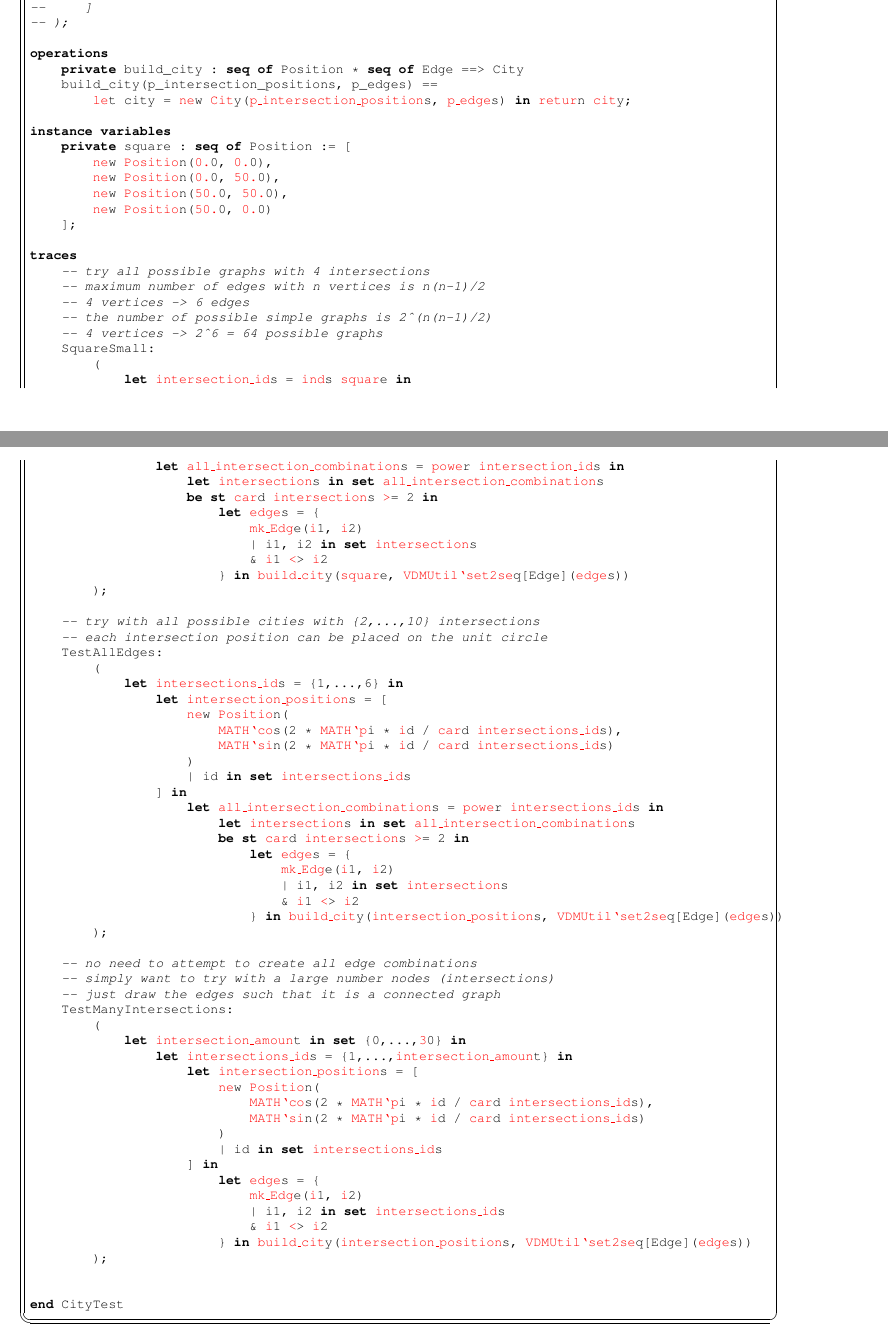
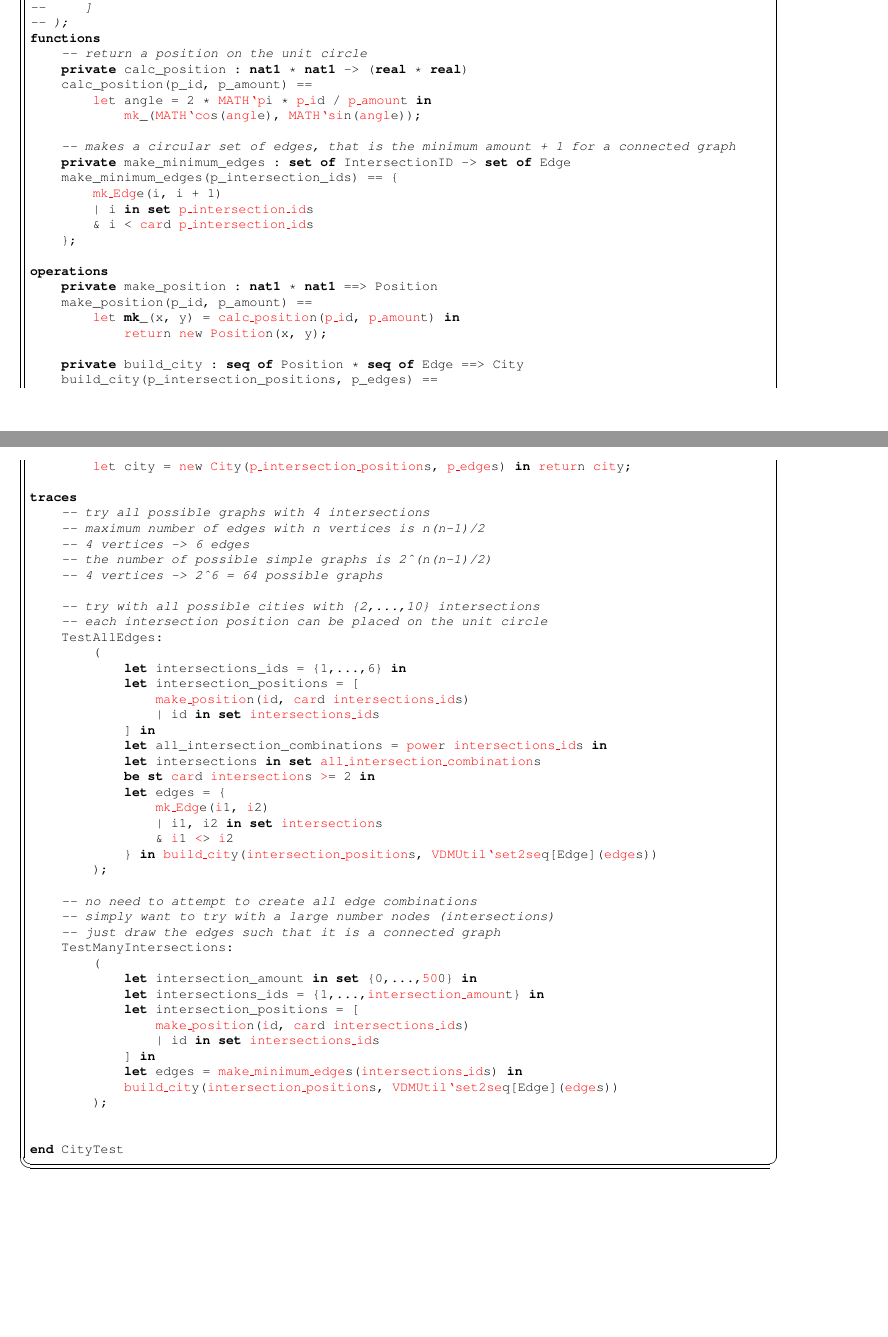
Before and after one commit to JnsJensen/mcs-ambient-light, a LaTeX document (.generated/latex/city_test.tex): two parts of pages 1 and 2 of 2, joined at a grey line, cut so that both start at the same text, the shorter picture padded with empty space. Compiled offline with pdfLaTeX.

Commit message:
feat: final system test complete, minor formatting

```diff
--- a/.generated/latex/city_test.tex
+++ b/.generated/latex/city_test.tex
@@ -53,19 +53,30 @@ class CityTest is subclass of City
 --         mk_Edge(8, 5)
 --     ]
 -- );
+functions
+    -- return a position on the unit circle
+    private calc_position : nat1 * nat1 -> (real * real)
+    calc_position(p_id, p_amount) ==
+        (*@\vdmnotcovered{le}@*)t angle = (*@\vdmnotcovered{}@*)2 (*@\vdmnotcovered{}@*)* (*@\vdmnotcovered{MATH`p}@*)i (*@\vdmnotcovered{}@*)* (*@\vdmnotcovered{p\_i}@*)d (*@\vdmnotcovered{}@*)/ (*@\vdmnotcovered{p\_amoun}@*)t in
+            (*@\vdmnotcovered{mk}@*)_((*@\vdmnotcovered{MATH`co}@*)s((*@\vdmnotcovered{angl}@*)e), (*@\vdmnotcovered{MATH`si}@*)n((*@\vdmnotcovered{angl}@*)e));
+
+    -- makes a circular set of edges, that is the minimum amount + 1 for a connected graph
+    private make_minimum_edges : set of IntersectionID -> set of Edge
+    make_minimum_edges(p_intersection_ids) == (*@\vdmnotcovered{}@*){
+        (*@\vdmnotcovered{mk\_Edg}@*)e((*@\vdmnotcovered{}@*)i, (*@\vdmnotcovered{}@*)i (*@\vdmnotcovered{}@*)+ (*@\vdmnotcovered{}@*)1)
+        | i in set (*@\vdmnotcovered{p\_intersection\_id}@*)s
+        & (*@\vdmnotcovered{}@*)i (*@\vdmnotcovered{}@*)< (*@\vdmnotcovered{car}@*)d (*@\vdmnotcovered{p\_intersection\_id}@*)s
+    };
 
 operations
+    private make_position : nat1 * nat1 ==> Position
+    make_position(p_id, p_amount) ==
+        (*@\vdmnotcovered{le}@*)t mk_(x, y) = (*@\vdmnotcovered{calc\_positio}@*)n((*@\vdmnotcovered{p\_i}@*)d, (*@\vdmnotcovered{p\_amoun}@*)t) in
+            (*@\vdmnotcovered{retur}@*)n (*@\vdmnotcovered{ne}@*)w (*@\vdmnotcovered{Positio}@*)n((*@\vdmnotcovered{}@*)x, (*@\vdmnotcovered{}@*)y);
+
     private build_city : seq of Position * seq of Edge ==> City
     build_city(p_intersection_positions, p_edges) ==
         (*@\vdmnotcovered{le}@*)t city = (*@\vdmnotcovered{ne}@*)w (*@\vdmnotcovered{Cit}@*)y((*@\vdmnotcovered{p\_intersection\_position}@*)s, (*@\vdmnotcovered{p\_edge}@*)s) in (*@\vdmnotcovered{retur}@*)n (*@\vdmnotcovered{cit}@*)y;
-
-instance variables
-    private square : seq of Position := (*@\vdmnotcovered{}@*)[
-        (*@\vdmnotcovered{ne}@*)w (*@\vdmnotcovered{Positio}@*)n((*@\vdmnotcovered{0.}@*)0, (*@\vdmnotcovered{0.}@*)0),
-        (*@\vdmnotcovered{ne}@*)w (*@\vdmnotcovered{Positio}@*)n((*@\vdmnotcovered{0.}@*)0, (*@\vdmnotcovered{50.}@*)0),
-        (*@\vdmnotcovered{ne}@*)w (*@\vdmnotcovered{Positio}@*)n((*@\vdmnotcovered{50.}@*)0, (*@\vdmnotcovered{50.}@*)0),
-        (*@\vdmnotcovered{ne}@*)w (*@\vdmnotcovered{Positio}@*)n((*@\vdmnotcovered{50.}@*)0, (*@\vdmnotcovered{0.}@*)0)
-    ];
 
 traces
     -- try all possible graphs with 4 intersections
@@ -73,35 +84,20 @@ traces
     -- 4 vertices -> 6 edges
     -- the number of possible simple graphs is 2^(n(n-1)/2)
     -- 4 vertices -> 2^6 = 64 possible graphs
-    SquareSmall:
-        (
-            let (*@\vdmnotcovered{intersection\_id}@*)s = (*@\vdmnotcovered{ind}@*)s (*@\vdmnotcovered{squar}@*)e in
-                let (*@\vdmnotcovered{all\_intersection\_combination}@*)s = (*@\vdmnotcovered{powe}@*)r (*@\vdmnotcovered{intersection\_id}@*)s in
-                    let (*@\vdmnotcovered{intersection}@*)s in set (*@\vdmnotcovered{all\_intersection\_combination}@*)s
-                    be st (*@\vdmnotcovered{car}@*)d (*@\vdmnotcovered{intersection}@*)s (*@\vdmnotcovered{>}@*)= (*@\vdmnotcovered{}@*)2 in
-                        let (*@\vdmnotcovered{edge}@*)s = (*@\vdmnotcovered{}@*){
-                            (*@\vdmnotcovered{mk\_Edg}@*)e((*@\vdmnotcovered{i}@*)1, (*@\vdmnotcovered{i}@*)2)
-                            | i1, i2 in set (*@\vdmnotcovered{intersection}@*)s
-                            & (*@\vdmnotcovered{i}@*)1 (*@\vdmnotcovered{<}@*)> (*@\vdmnotcovered{i}@*)2
-                        } in (*@\vdmnotcovered{build\_cit}@*)y((*@\vdmnotcovered{squar}@*)e, (*@\vdmnotcovered{VDMUtil`set2se}@*)q[Edge]((*@\vdmnotcovered{edge}@*)s))
-        );
 
     -- try with all possible cities with {2,...,10} intersections
     -- each intersection position can be placed on the unit circle
     TestAllEdges:
         (
-            let (*@\vdmnotcovered{intersections\_id}@*)s = (*@\vdmnotcovered{}@*){(*@\vdmnotcovered{}@*)1,...,(*@\vdmnotcovered{}@*)6} in
-                let (*@\vdmnotcovered{intersection\_position}@*)s = (*@\vdmnotcovered{}@*)[
-                    (*@\vdmnotcovered{ne}@*)w (*@\vdmnotcovered{Positio}@*)n(
-                        (*@\vdmnotcovered{MATH`co}@*)s((*@\vdmnotcovered{}@*)2 (*@\vdmnotcovered{}@*)* (*@\vdmnotcovered{MATH`p}@*)i (*@\vdmnotcovered{}@*)* (*@\vdmnotcovered{i}@*)d (*@\vdmnotcovered{}@*)/ (*@\vdmnotcovered{car}@*)d (*@\vdmnotcovered{intersections\_id}@*)s),
-                        (*@\vdmnotcovered{MATH`si}@*)n((*@\vdmnotcovered{}@*)2 (*@\vdmnotcovered{}@*)* (*@\vdmnotcovered{MATH`p}@*)i (*@\vdmnotcovered{}@*)* (*@\vdmnotcovered{i}@*)d (*@\vdmnotcovered{}@*)/ (*@\vdmnotcovered{car}@*)d (*@\vdmnotcovered{intersections\_id}@*)s)
-                    )
+            let intersections_ids = (*@\vdmnotcovered{}@*){(*@\vdmnotcovered{}@*)1,...,(*@\vdmnotcovered{}@*)6} in
+            let intersection_positions = (*@\vdmnotcovered{}@*)[
+                (*@\vdmnotcovered{make\_positio}@*)n((*@\vdmnotcovered{i}@*)d, (*@\vdmnotcovered{car}@*)d (*@\vdmnotcovered{intersections\_id}@*)s)
                 | id in set (*@\vdmnotcovered{intersections\_id}@*)s
             ] in
-                    let (*@\vdmnotcovered{all\_intersection\_combination}@*)s = (*@\vdmnotcovered{powe}@*)r (*@\vdmnotcovered{intersections\_id}@*)s in
-                        let (*@\vdmnotcovered{intersection}@*)s in set (*@\vdmnotcovered{all\_intersection\_combination}@*)s
+            let all_intersection_combinations = (*@\vdmnotcovered{powe}@*)r (*@\vdmnotcovered{intersections\_id}@*)s in
+            let intersections in set (*@\vdmnotcovered{all\_intersection\_combination}@*)s
             be st (*@\vdmnotcovered{car}@*)d (*@\vdmnotcovered{intersection}@*)s (*@\vdmnotcovered{>}@*)= (*@\vdmnotcovered{}@*)2 in
-                            let (*@\vdmnotcovered{edge}@*)s = (*@\vdmnotcovered{}@*){
+            let edges = (*@\vdmnotcovered{}@*){
                 (*@\vdmnotcovered{mk\_Edg}@*)e((*@\vdmnotcovered{i}@*)1, (*@\vdmnotcovered{i}@*)2)
                 | i1, i2 in set (*@\vdmnotcovered{intersection}@*)s
                 & (*@\vdmnotcovered{i}@*)1 (*@\vdmnotcovered{<}@*)> (*@\vdmnotcovered{i}@*)2
@@ -113,20 +109,14 @@ traces
     -- just draw the edges such that it is a connected graph
     TestManyIntersections:
         (
-            let (*@\vdmnotcovered{intersection\_amoun}@*)t in set (*@\vdmnotcovered{}@*){(*@\vdmnotcovered{}@*)0,...,(*@\vdmnotcovered{3}@*)0} in
-                let (*@\vdmnotcovered{intersections\_id}@*)s = (*@\vdmnotcovered{}@*){(*@\vdmnotcovered{}@*)1,...,(*@\vdmnotcovered{intersection\_amoun}@*)t} in
-                    let (*@\vdmnotcovered{intersection\_position}@*)s = (*@\vdmnotcovered{}@*)[
-                        (*@\vdmnotcovered{ne}@*)w (*@\vdmnotcovered{Positio}@*)n(
-                            (*@\vdmnotcovered{MATH`co}@*)s((*@\vdmnotcovered{}@*)2 (*@\vdmnotcovered{}@*)* (*@\vdmnotcovered{MATH`p}@*)i (*@\vdmnotcovered{}@*)* (*@\vdmnotcovered{i}@*)d (*@\vdmnotcovered{}@*)/ (*@\vdmnotcovered{car}@*)d (*@\vdmnotcovered{intersections\_id}@*)s),
-                            (*@\vdmnotcovered{MATH`si}@*)n((*@\vdmnotcovered{}@*)2 (*@\vdmnotcovered{}@*)* (*@\vdmnotcovered{MATH`p}@*)i (*@\vdmnotcovered{}@*)* (*@\vdmnotcovered{i}@*)d (*@\vdmnotcovered{}@*)/ (*@\vdmnotcovered{car}@*)d (*@\vdmnotcovered{intersections\_id}@*)s)
-                        )
+            let intersection_amount in set (*@\vdmnotcovered{}@*){(*@\vdmnotcovered{}@*)0,...,(*@\vdmnotcovered{50}@*)0} in
+            let intersections_ids = (*@\vdmnotcovered{}@*){(*@\vdmnotcovered{}@*)1,...,(*@\vdmnotcovered{intersection\_amoun}@*)t} in
+            let intersection_positions = (*@\vdmnotcovered{}@*)[
+                (*@\vdmnotcovered{make\_positio}@*)n((*@\vdmnotcovered{i}@*)d, (*@\vdmnotcovered{car}@*)d (*@\vdmnotcovered{intersections\_id}@*)s)
                 | id in set (*@\vdmnotcovered{intersections\_id}@*)s
             ] in
-                        let (*@\vdmnotcovered{edge}@*)s = (*@\vdmnotcovered{}@*){
-                            (*@\vdmnotcovered{mk\_Edg}@*)e((*@\vdmnotcovered{i}@*)1, (*@\vdmnotcovered{i}@*)2)
-                            | i1, i2 in set (*@\vdmnotcovered{intersections\_id}@*)s
-                            & (*@\vdmnotcovered{i}@*)1 (*@\vdmnotcovered{<}@*)> (*@\vdmnotcovered{i}@*)2
-                        } in (*@\vdmnotcovered{build\_cit}@*)y((*@\vdmnotcovered{intersection\_position}@*)s, (*@\vdmnotcovered{VDMUtil`set2se}@*)q[Edge]((*@\vdmnotcovered{edge}@*)s))
+            let edges = (*@\vdmnotcovered{make\_minimum\_edge}@*)s((*@\vdmnotcovered{intersections\_id}@*)s) in
+            (*@\vdmnotcovered{build\_cit}@*)y((*@\vdmnotcovered{intersection\_position}@*)s, (*@\vdmnotcovered{VDMUtil`set2se}@*)q[Edge]((*@\vdmnotcovered{edge}@*)s))
         );
 
 
```
Also changed, not shown: .generated/latex/GLOBAL.tex (+2 -2 lines), .generated/latex/car.tex (+10 -10 lines), .generated/latex/city.tex (+18 -36 lines), .generated/latex/environment.tex (+9 -24 lines), .generated/latex/intersection.tex (+3 -3 lines), .generated/latex/position.tex (+3 -4 lines), .generated/latex/road.tex (+5 -5 lines), .generated/latex/sensor.tex (+5 -5 lines), .generated/latex/streetlamp.tex (+2 -2 lines), .generated/latex/timer.tex (+3 -3 lines), .generated/latex/city_test.tex (8 more changed lines), 5 other files. Lines whose indentation alone changed are shown as unchanged.
